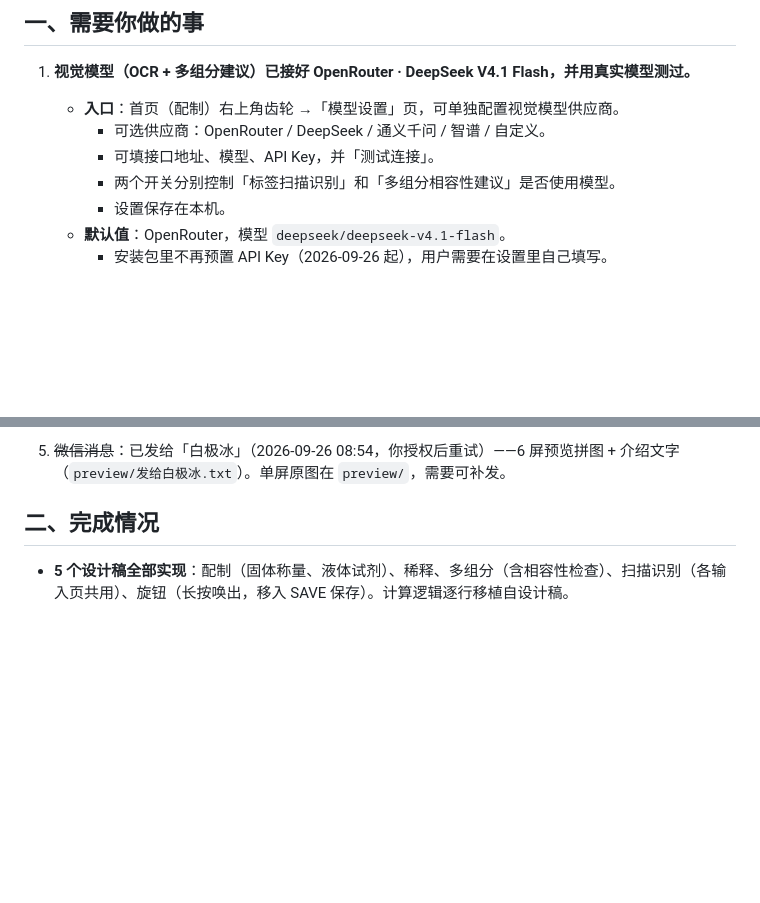
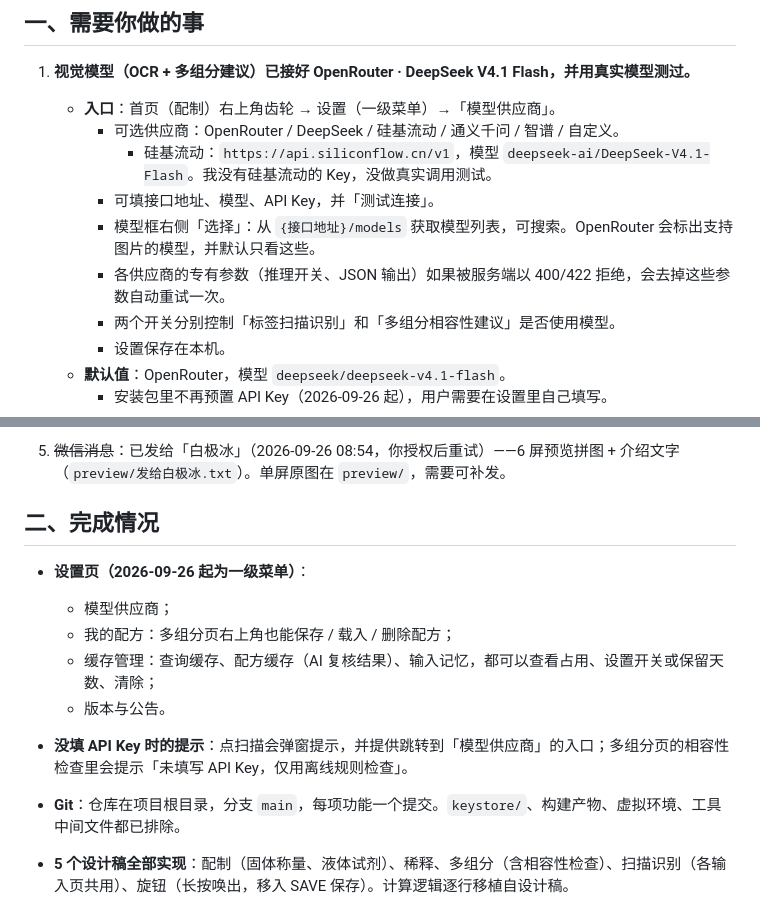
Before and after one commit to AstreoX/solution-calculator, a Markdown page: HANDOFF.md, 2 parts joined by grey strips. Drawn GitHub-style; blank space fills up the shorter version.

Commit message:
文档：HANDOFF 补充设置菜单、硅基流动、模型列表、配方与缓存管理
Co-Authored-By: Claude Opus 5.5 <noreply@anthropic.com>

```diff
--- a/HANDOFF.md
+++ b/HANDOFF.md
@@ -5,9 +5,12 @@
 ## 一、需要你做的事
 
 1. **视觉模型（OCR + 多组分建议）已接好 OpenRouter · DeepSeek V4.1 Flash，并用真实模型测过。**
-   - **入口**：首页（配制）右上角齿轮 →「模型设置」页，可单独配置视觉模型供应商。
-     - 可选供应商：OpenRouter / DeepSeek / 通义千问 / 智谱 / 自定义。
+   - **入口**：首页（配制）右上角齿轮 → 设置（一级菜单）→「模型供应商」。
+     - 可选供应商：OpenRouter / DeepSeek / 硅基流动 / 通义千问 / 智谱 / 自定义。
+       - 硅基流动：`https://api.siliconflow.cn/v1`，模型 `deepseek-ai/DeepSeek-V4.1-Flash`。我没有硅基流动的 Key，没做真实调用测试。
      - 可填接口地址、模型、API Key，并「测试连接」。
+     - 模型框右侧「选择」：从 `{接口地址}/models` 获取模型列表，可搜索。OpenRouter 会标出支持图片的模型，并默认只看这些。
+     - 各供应商的专有参数（推理开关、JSON 输出）如果被服务端以 400/422 拒绝，会去掉这些参数自动重试一次。
      - 两个开关分别控制「标签扫描识别」和「多组分相容性建议」是否使用模型。
      - 设置保存在本机。
    - **默认值**：OpenRouter，模型 `deepseek/deepseek-v4.1-flash`。
@@ -68,6 +71,14 @@
 5. ~~微信消息~~：已发给「白极冰」（2026-09-26 08:54，你授权后重试）——6 屏预览拼图 + 介绍文字（`preview/发给白极冰.txt`）。单屏原图在 `preview/`，需要可补发。
 
 ## 二、完成情况
+
+- **设置页（2026-09-26 起为一级菜单）**：
+  - 模型供应商；
+  - 我的配方：多组分页右上角也能保存 / 载入 / 删除配方；
+  - 缓存管理：查询缓存、配方缓存（AI 复核结果）、输入记忆，都可以查看占用、设置开关或保留天数、清除；
+  - 版本与公告。
+- **没填 API Key 时的提示**：点扫描会弹窗提示，并提供跳转到「模型供应商」的入口；多组分页的相容性检查里会提示「未填写 API Key，仅用离线规则检查」。
+- **Git**：仓库在项目根目录，分支 `main`，每项功能一个提交。`keystore/`、构建产物、虚拟环境、工具中间文件都已排除。
 
 - **5 个设计稿全部实现**：配制（固体称量、液体试剂）、稀释、多组分（含相容性检查）、扫描识别（各输入页共用）、旋钮（长按唤出，移入 SAVE 保存）。计算逻辑逐行移植自设计稿。
 - **还原度**：模拟器屏幕设成 390×844 dp，和设计稿画板一样大。我用 headless Chrome 渲染设计稿，逐元素读出位置，再和 App 在真机布局里的元素位置做数值比对：配制、稀释、多组分、旋钮、扫描各状态的元素位置误差都在 0.3 px 以内，剩下的像素差异只来自字体光栅化。对照脚本在「附：自检工具」。
```
